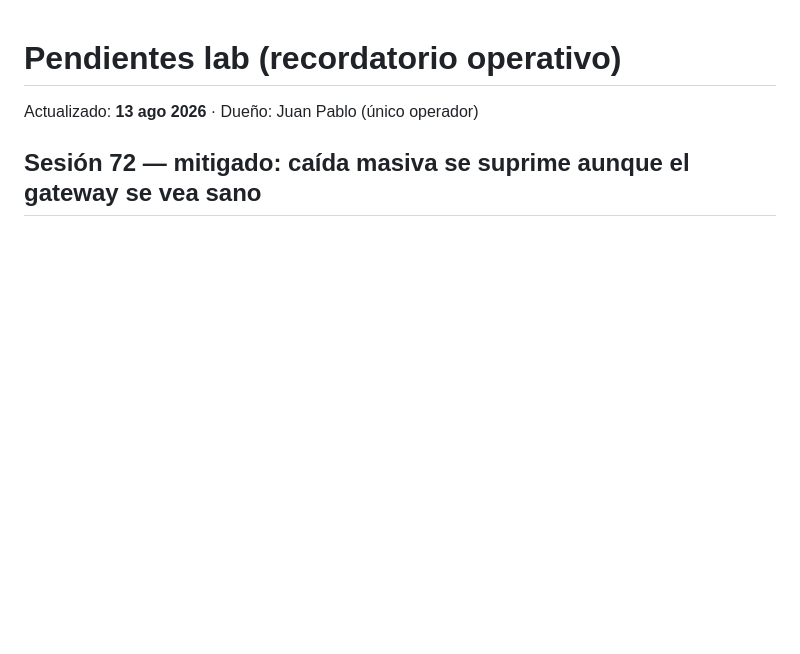
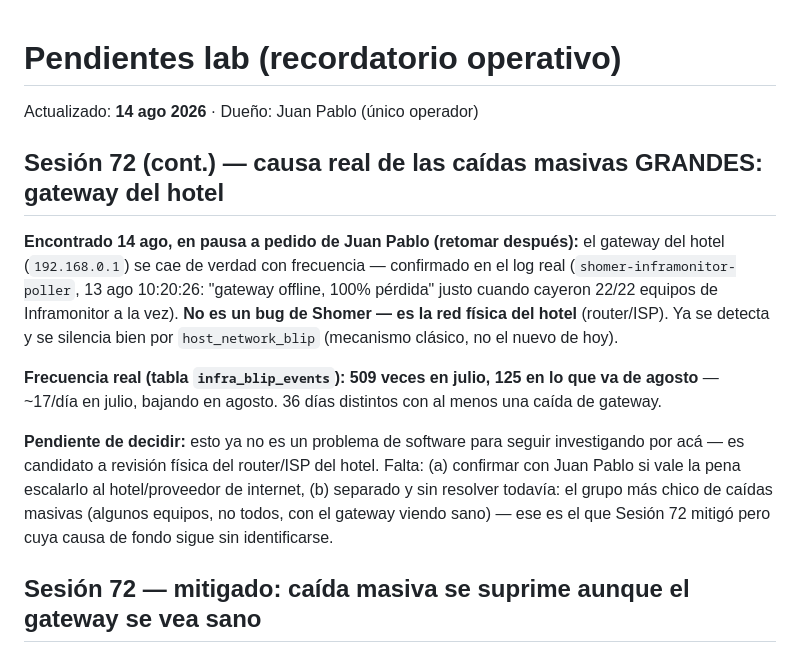
Before and after one commit to Jpad2025/shomer-sentinel, a Markdown page: PENDIENTES_LAB.md, the part around the change. Rendered like a GitHub page; blank space fills up the shorter version.

Commit message:
Docs: pendiente -- gateway del hotel causa real de caidas masivas grandes (en pausa)

```diff
--- a/PENDIENTES_LAB.md
+++ b/PENDIENTES_LAB.md
@@ -1,6 +1,23 @@
 # Pendientes lab (recordatorio operativo)
 
-Actualizado: **13 ago 2026** · Dueño: Juan Pablo (único operador)
+Actualizado: **14 ago 2026** · Dueño: Juan Pablo (único operador)
+
+## Sesión 72 (cont.) — causa real de las caídas masivas GRANDES: gateway del hotel
+
+**Encontrado 14 ago, en pausa a pedido de Juan Pablo (retomar después):** el gateway del hotel
+(`192.168.0.1`) se cae de verdad con frecuencia — confirmado en el log real (`shomer-inframonitor-poller`,
+13 ago 10:20:26: "gateway offline, 100% pérdida" justo cuando cayeron 22/22 equipos de Inframonitor
+a la vez). **No es un bug de Shomer — es la red física del hotel** (router/ISP). Ya se detecta y
+se silencia bien por `host_network_blip` (mecanismo clásico, no el nuevo de hoy).
+
+**Frecuencia real (tabla `infra_blip_events`):** **509 veces en julio, 125 en lo que va de agosto**
+— ~17/día en julio, bajando en agosto. 36 días distintos con al menos una caída de gateway.
+
+**Pendiente de decidir:** esto ya no es un problema de software para seguir investigando por acá —
+es candidato a revisión física del router/ISP del hotel. Falta: (a) confirmar con Juan Pablo si
+vale la pena escalarlo al hotel/proveedor de internet, (b) separado y sin resolver todavía: el
+grupo más chico de caídas masivas (algunos equipos, no todos, con el gateway viendo sano) —
+ese es el que Sesión 72 mitigó pero cuya causa de fondo sigue sin identificarse.
 
 ## Sesión 72 — mitigado: caída masiva se suprime aunque el gateway se vea sano
 
```
Also changed, not shown: docs/PENDIENTES_LAB.md (+18 -1 lines).
